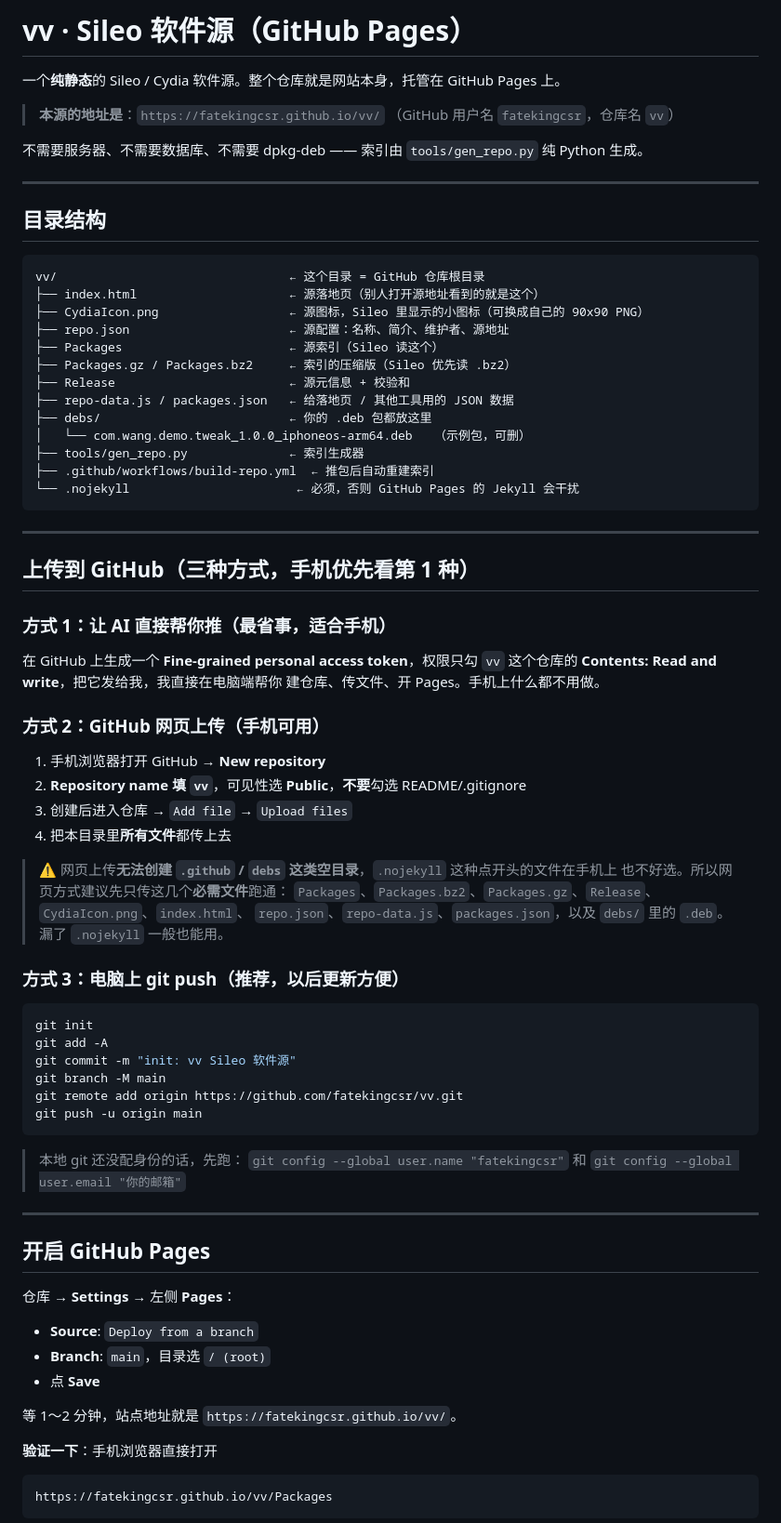
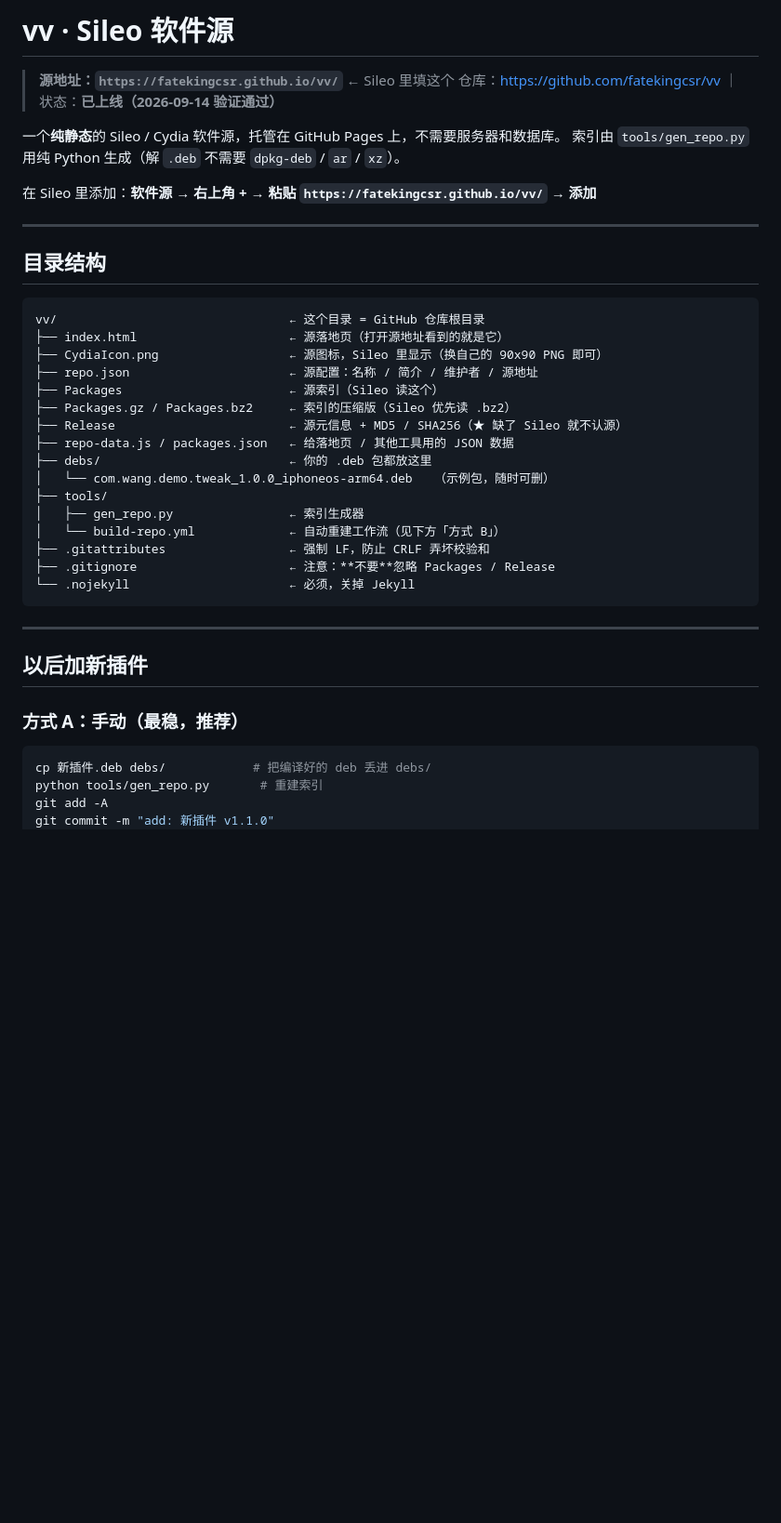
Before and after one commit to fatekingcsr/vv, a Markdown page: README.md, the part around one of its changes. Shown at 93% size. Rendered like a GitHub page; blank space fills up the shorter version.

Commit message:
docs: README 更新为实际部署状态与排错记录

````diff
--- a/README.md
+++ b/README.md
@@ -1,11 +1,12 @@
-# vv · Sileo 软件源（GitHub Pages）
+# vv · Sileo 软件源
 
-一个**纯静态**的 Sileo / Cydia 软件源。整个仓库就是网站本身，托管在 GitHub Pages 上。
+> **源地址：`https://fatekingcsr.github.io/vv/`** ← Sileo 里填这个
+> 仓库：https://github.com/fatekingcsr/vv ｜ 状态：**已上线（2026-09-14 验证通过）**
 
-> **本源的地址是**：`https://fatekingcsr.github.io/vv/`
-> （GitHub 用户名 `fatekingcsr`，仓库名 `vv`）
+一个**纯静态**的 Sileo / Cydia 软件源，托管在 GitHub Pages 上，不需要服务器和数据库。
+索引由 `tools/gen_repo.py` 用纯 Python 生成（解 `.deb` 不需要 `dpkg-deb` / `ar` / `xz`）。
 
-不需要服务器、不需要数据库、不需要 dpkg-deb —— 索引由 `tools/gen_repo.py` 纯 Python 生成。
+在 Sileo 里添加：**软件源 → 右上角 + → 粘贴 `https://fatekingcsr.github.io/vv/` → 添加**
 
 ---
 
@@ -13,73 +14,30 @@
 
 ```
 vv/                                ← 这个目录 = GitHub 仓库根目录
-├── index.html                     ← 源落地页（别人打开源地址看到的就是这个）
-├── CydiaIcon.png                  ← 源图标，Sileo 里显示的小图标（可换成自己的 90x90 PNG）
-├── repo.json                      ← 源配置：名称、简介、维护者、源地址
+├── index.html                     ← 源落地页（打开源地址看到的就是它）
+├── CydiaIcon.png                  ← 源图标，Sileo 里显示（换自己的 90x90 PNG 即可）
+├── repo.json                      ← 源配置：名称 / 简介 / 维护者 / 源地址
 ├── Packages                       ← 源索引（Sileo 读这个）
 ├── Packages.gz / Packages.bz2     ← 索引的压缩版（Sileo 优先读 .bz2）
-├── Release                        ← 源元信息 + 校验和
+├── Release                        ← 源元信息 + MD5 / SHA256（★ 缺了 Sileo 就不认源）
 ├── repo-data.js / packages.json   ← 给落地页 / 其他工具用的 JSON 数据
 ├── debs/                          ← 你的 .deb 包都放这里
-│   └── com.wang.demo.tweak_1.0.0_iphoneos-arm64.deb   （示例包，可删）
-├── tools/gen_repo.py              ← 索引生成器
-├── .github/workflows/build-repo.yml  ← 推包后自动重建索引
-└── .nojekyll                       ← 必须，否则 GitHub Pages 的 Jekyll 会干扰
+│   └── com.wang.demo.tweak_1.0.0_iphoneos-arm64.deb   （示例包，随时可删）
+├── tools/
+│   ├── gen_repo.py                ← 索引生成器
+│   └── build-repo.yml             ← 自动重建工作流（见下方「方式 B」）
+├── .gitattributes                 ← 强制 LF，防止 CRLF 弄坏校验和
+├── .gitignore                     ← 注意：**不要**忽略 Packages / Release
+└── .nojekyll                      ← 必须，关掉 Jekyll
 ```
 
 ---
 
-## 上传到 GitHub（三种方式，手机优先看第 1 种）
+## 以后加新插件
 
-### 方式 1：让 AI 直接帮你推（最省事，适合手机）
-
-在 GitHub 上生成一个 **Fine-grained personal access token**，权限只勾
-`vv` 这个仓库的 **Contents: Read and write**，把它发给我，我直接在电脑端帮你
-建仓库、传文件、开 Pages。手机上什么都不用做。
-
-### 方式 2：GitHub 网页上传（手机可用）
-
-1. 手机浏览器打开 GitHub → **New repository**
-2. **Repository name 填 `vv`**，可见性选 **Public**，**不要**勾选 README/.gitignore
-3. 创建后进入仓库 → `Add file` → `Upload files`
-4. 把本目录里**所有文件**都传上去
-
-> ⚠️ 网页上传**无法创建 `.github` / `debs` 这类空目录**，`.nojekyll` 这种点开头的文件在手机上
-> 也不好选。所以网页方式建议先只传这几个**必需文件**跑通：
-> `Packages`、`Packages.bz2`、`Packages.gz`、`Release`、`CydiaIcon.png`、`index.html`、
-> `repo.json`、`repo-data.js`、`packages.json`，以及 `debs/` 里的 `.deb`。
-> 漏了 `.nojekyll` 一般也能用。
-
-### 方式 3：电脑上 git push（推荐，以后更新方便）
+### 方式 A：手动（最稳，推荐）
 
 ```bash
-git init
+cp 新插件.deb debs/            # 把编译好的 deb 丢进 debs/
+python tools/gen_repo.py       # 重建索引
 git add -A
-git commit -m "init: vv Sileo 软件源"
-git branch -M main
-git remote add origin https://github.com/fatekingcsr/vv.git
-git push -u origin main
-```
-
-> 本地 git 还没配身份的话，先跑：
-> `git config --global user.name "fatekingcsr"` 和
-> `git config --global user.email "你的邮箱"`
-
----
-
-## 开启 GitHub Pages
-
-仓库 → **Settings** → 左侧 **Pages**：
-
-- **Source**: `Deploy from a branch`
-- **Branch**: `main`，目录选 `/ (root)`
-- 点 **Save**
-
-等 1～2 分钟，站点地址就是 `https://fatekingcsr.github.io/vv/`。
-
-**验证一下**：手机浏览器直接打开
-
-```
-https://fatekingcsr.github.io/vv/Packages
-```
-
````
Also changed, not shown: other parts of README.md (+44 -75 lines).
